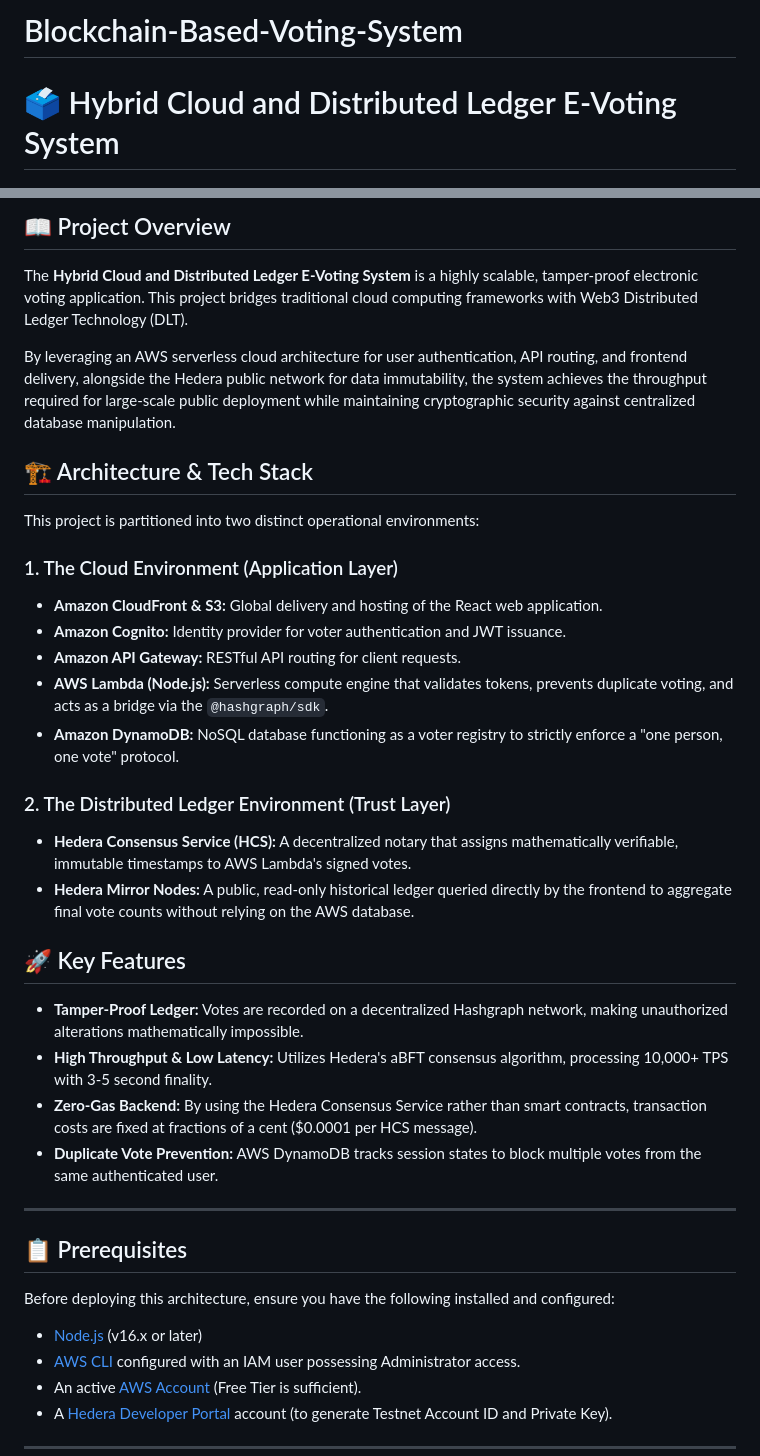
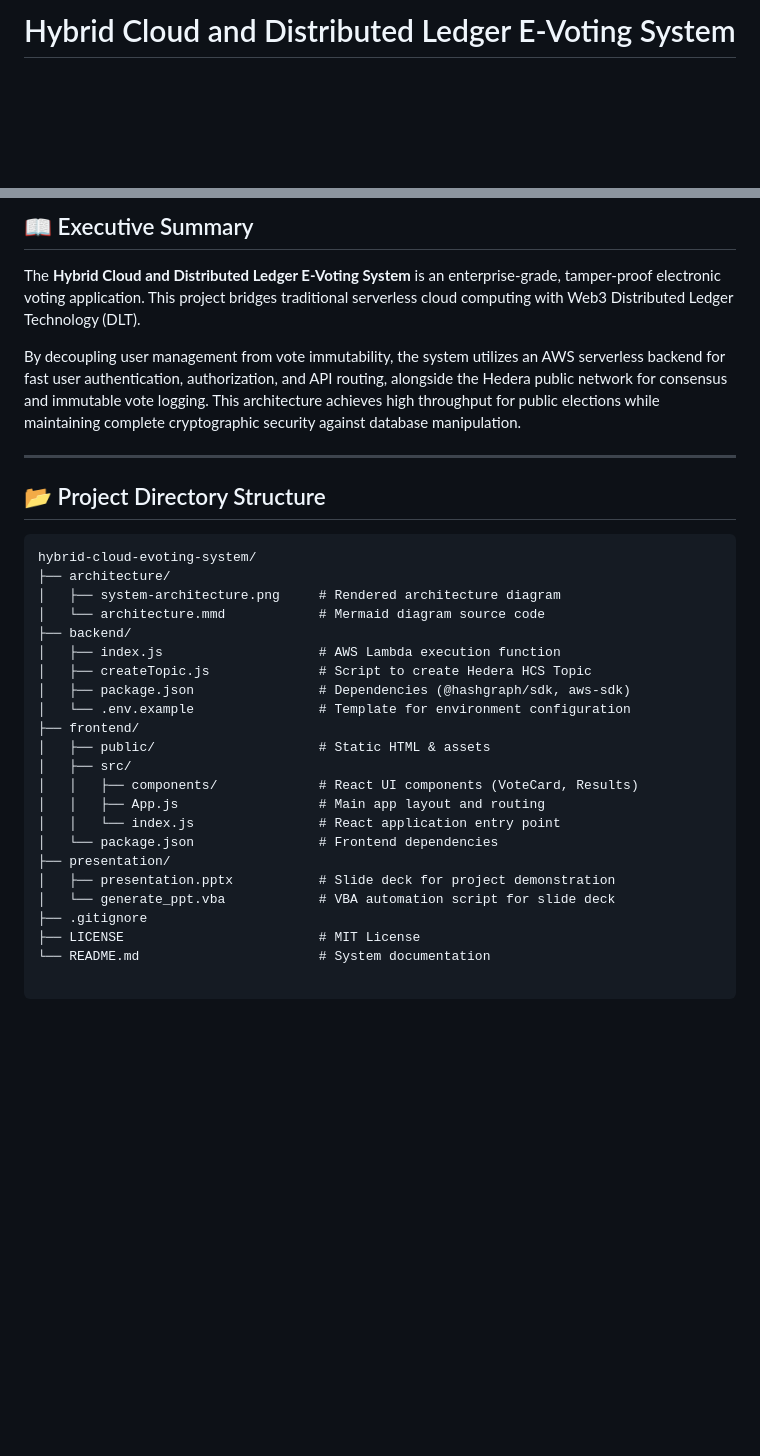
Before and after one commit to Ved0019/Blockchain-Based-Voting-System, a Markdown page: README.md, 2 parts joined by grey strips. Rendered like a GitHub page; blank space fills up the shorter version.

Commit message:
Revise README for clarity and completeness
Updated README to enhance project overview, architecture details, and installation instructions.

````diff
--- a/README.md
+++ b/README.md
@@ -1,5 +1,5 @@
-# Blockchain-Based-Voting-System
-# 🗳️ Hybrid Cloud and Distributed Ledger E-Voting System
+
+# Hybrid Cloud and Distributed Ledger E-Voting System
 
 [![AWS Serverless](https://img.shields.io/badge/AWS-Serverless-FF9900?logo=amazonaws)](https://aws.amazon.com/)
 [![Hedera Hashgraph](https://img.shields.io/badge/Hedera-HCS-222222?logo=hedera)](https://hedera.com/)
@@ -7,36 +8,36 @@
 
-## 📖 Project Overview
-The **Hybrid Cloud and Distributed Ledger E-Voting System** is a highly scalable, tamper-proof electronic voting application. This project bridges traditional cloud computing frameworks with Web3 Distributed Ledger Technology (DLT).
+## 📖 Executive Summary
+The **Hybrid Cloud and Distributed Ledger E-Voting System** is an enterprise-grade, tamper-proof electronic voting application. This project bridges traditional serverless cloud computing with Web3 Distributed Ledger Technology (DLT).
 
-By leveraging an AWS serverless cloud architecture for user authentication, API routing, and frontend delivery, alongside the Hedera public network for data immutability, the system achieves the throughput required for large-scale public deployment while maintaining cryptographic security against centralized database manipulation.
-
-## 🏗️ Architecture & Tech Stack
-
-This project is partitioned into two distinct operational environments:
-
-### 1. The Cloud Environment (Application Layer)
-*   **Amazon CloudFront & S3:** Global delivery and hosting of the React web application.
-*   **Amazon Cognito:** Identity provider for voter authentication and JWT issuance.
-*   **Amazon API Gateway:** RESTful API routing for client requests.
-*   **AWS Lambda (Node.js):** Serverless compute engine that validates tokens, prevents duplicate voting, and acts as a bridge via the `@hashgraph/sdk`.
-*   **Amazon DynamoDB:** NoSQL database functioning as a voter registry to strictly enforce a "one person, one vote" protocol.
-
-### 2. The Distributed Ledger Environment (Trust Layer)
-*   **Hedera Consensus Service (HCS):** A decentralized notary that assigns mathematically verifiable, immutable timestamps to AWS Lambda's signed votes.
-*   **Hedera Mirror Nodes:** A public, read-only historical ledger queried directly by the frontend to aggregate final vote counts without relying on the AWS database.
-
-## 🚀 Key Features
-*   **Tamper-Proof Ledger:** Votes are recorded on a decentralized Hashgraph network, making unauthorized alterations mathematically impossible.
-*   **High Throughput & Low Latency:** Utilizes Hedera's aBFT consensus algorithm, processing 10,000+ TPS with 3-5 second finality.
-*   **Zero-Gas Backend:** By using the Hedera Consensus Service rather than smart contracts, transaction costs are fixed at fractions of a cent ($0.0001 per HCS message).
-*   **Duplicate Vote Prevention:** AWS DynamoDB tracks session states to block multiple votes from the same authenticated user.
+By decoupling user management from vote immutability, the system utilizes an AWS serverless backend for fast user authentication, authorization, and API routing, alongside the Hedera public network for consensus and immutable vote logging. This architecture achieves high throughput for public elections while maintaining complete cryptographic security against database manipulation.
 
 ---
 
-## 📋 Prerequisites
+## 📂 Project Directory Structure
 
-Before deploying this architecture, ensure you have the following installed and configured:
-*   [Node.js](https://nodejs.org/en/) (v16.x or later)
-*   [AWS CLI](https://aws.amazon.com/cli/) configured with an IAM user possessing Administrator access.
-*   An active [AWS Account](https://aws.amazon.com/) (Free Tier is sufficient).
-*   A [Hedera Developer Portal](https://portal.hedera.com/) account (to generate Testnet Account ID and Private Key).
+```text
+hybrid-cloud-evoting-system/
+├── architecture/
+│   ├── system-architecture.png     # Rendered architecture diagram
+│   └── architecture.mmd            # Mermaid diagram source code
+├── backend/
+│   ├── index.js                    # AWS Lambda execution function
+│   ├── createTopic.js              # Script to create Hedera HCS Topic
+│   ├── package.json                # Dependencies (@hashgraph/sdk, aws-sdk)
+│   └── .env.example                # Template for environment configuration
+├── frontend/
+│   ├── public/                     # Static HTML & assets
+│   ├── src/
+│   │   ├── components/             # React UI components (VoteCard, Results)
+│   │   ├── App.js                  # Main app layout and routing
+│   │   └── index.js                # React application entry point
+│   └── package.json                # Frontend dependencies
+├── presentation/
+│   ├── presentation.pptx           # Slide deck for project demonstration
+│   └── generate_ppt.vba            # VBA automation script for slide deck
+├── .gitignore
+├── LICENSE                         # MIT License
+└── README.md                       # System documentation
+
+```
+
````
Also changed, not shown: other parts of README.md (+175 -1 lines).
